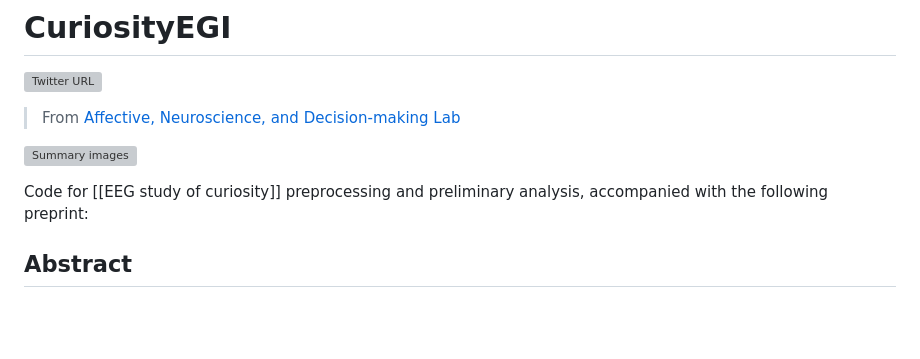
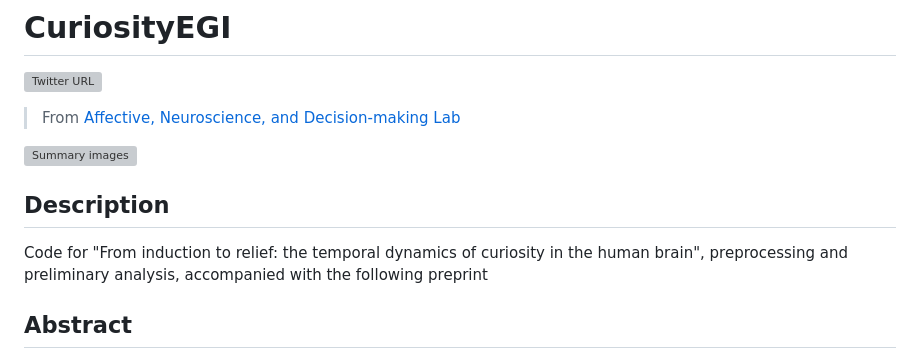
Before and after one commit to andlab-um/curiosityEEG, a Markdown page: README.md, the part around the change. GitHub-like rendering; blank space fills up the shorter version; grey boxes are pictures that could not be loaded.

```diff
--- a/README.md
+++ b/README.md
@@ -6,7 +6,8 @@
 
 ![Summary images](summary_curiosity-v2.png)
 
-Code for [[EEG study of curiosity]] preprocessing and preliminary analysis, accompanied with the following preprint:
+## Description
+Code for "From induction to relief: the temporal dynamics of curiosity in the human brain", preprocessing and preliminary analysis, accompanied with the following preprint
 
 
 ## Abstract
```
